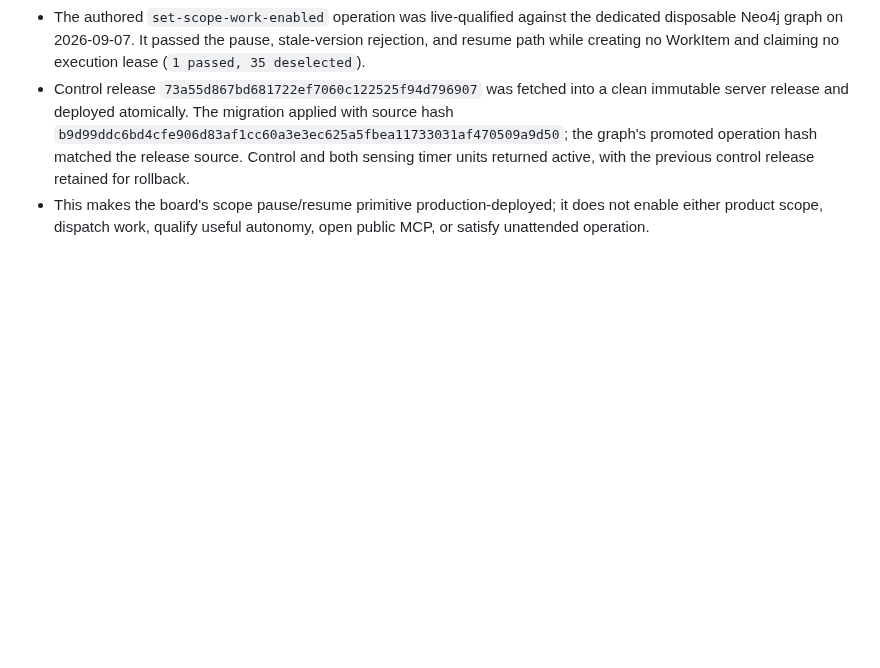
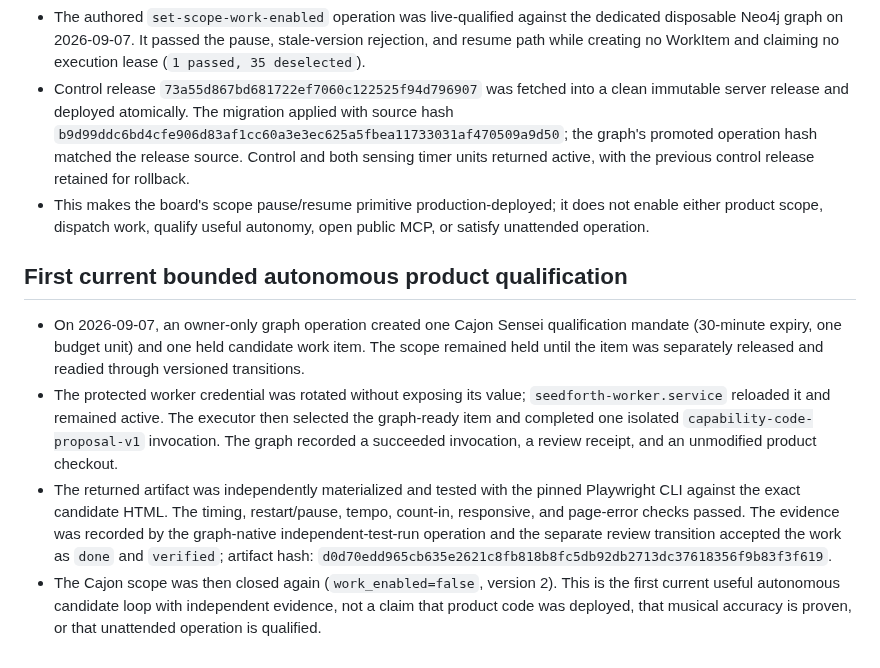
Before and after one commit to kagrawal29/seedforth, a Markdown page: architecture/upgrade/execution-ledger.md, the part around the change. Drawn GitHub-style; blank space fills up the shorter version.

Commit message:
Record current autonomous Cajon qualification

```diff
--- a/architecture/upgrade/execution-ledger.md
+++ b/architecture/upgrade/execution-ledger.md
@@ -928,3 +928,26 @@ actions disabled until their authority and postconditions are implemented.
 - This makes the board's scope pause/resume primitive production-deployed; it
   does not enable either product scope, dispatch work, qualify useful
   autonomy, open public MCP, or satisfy unattended operation.
+
+## First current bounded autonomous product qualification
+
+- On 2026-09-07, an owner-only graph operation created one Cajon Sensei
+  qualification mandate (30-minute expiry, one budget unit) and one held
+  candidate work item. The scope remained held until the item was separately
+  released and readied through versioned transitions.
+- The protected worker credential was rotated without exposing its value;
+  `seedforth-worker.service` reloaded it and remained active. The executor then
+  selected the graph-ready item and completed one isolated
+  `capability-code-proposal-v1` invocation. The graph recorded a succeeded
+  invocation, a review receipt, and an unmodified product checkout.
+- The returned artifact was independently materialized and tested with the
+  pinned Playwright CLI against the exact candidate HTML. The timing,
+  restart/pause, tempo, count-in, responsive, and page-error checks passed.
+  The evidence was recorded by the graph-native independent-test-run operation
+  and the separate review transition accepted the work as `done` and
+  `verified`; artifact hash:
+  `d0d70edd965cb635e2621c8fb818b8fc5db92db2713dc37618356f9b83f3f619`.
+- The Cajon scope was then closed again (`work_enabled=false`, version 2).
+  This is the first current useful autonomous candidate loop with independent
+  evidence, not a claim that product code was deployed, that musical accuracy
+  is proven, or that unattended operation is qualified.
```
